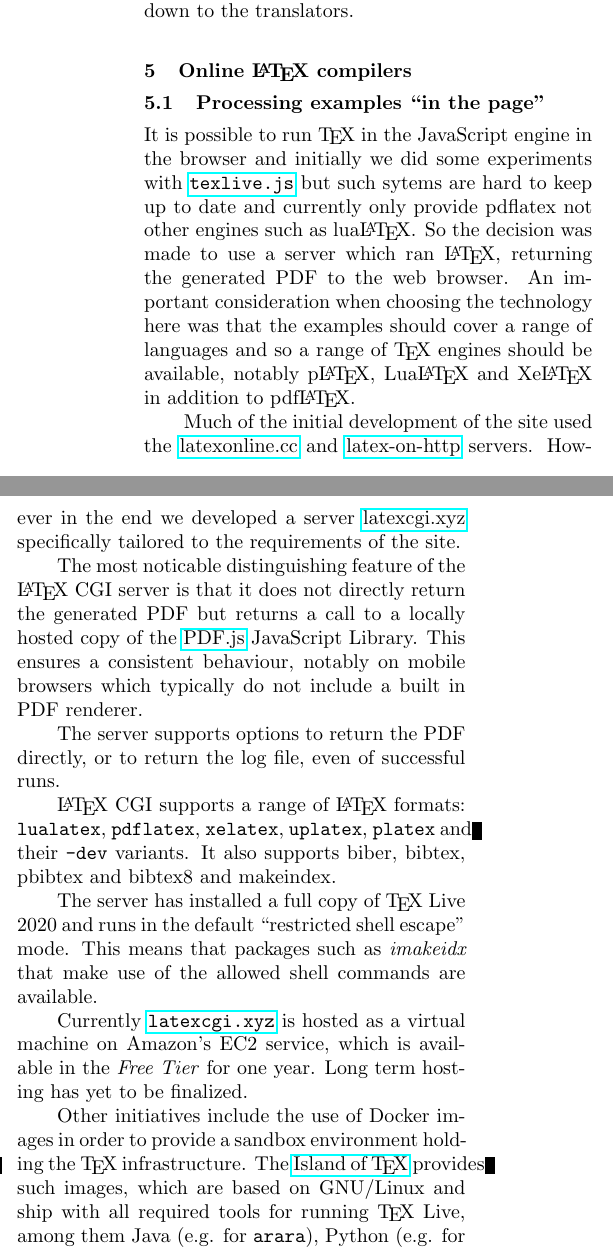
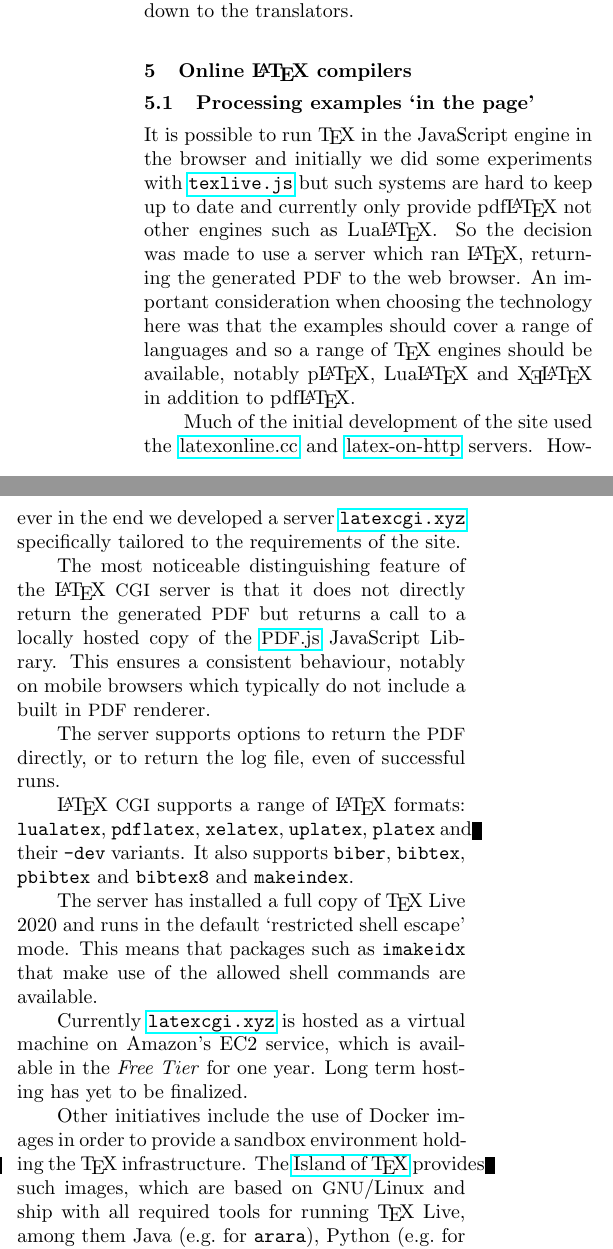
Before and after one commit to learnlatex/articles, a LaTeX document (TUG2020-article/learnlatex-TUG-2020.tex): two parts of the columns of page 2 of 3, joined at a grey line, cut so that both start at the same text. Compiled offline with pdfLaTeX.

Commit message:
TUG2020 article: Various mark-up tidy-up

```diff
--- a/TUG2020-article/learnlatex-TUG-2020.tex
+++ b/TUG2020-article/learnlatex-TUG-2020.tex
@@ -144,20 +144,19 @@ pages there is down to the translators.
 
 \section{Online \LaTeX{} compilers}
 
-
-\subsection{Processing examples ``in the page''}
+\subsection{Processing examples \enquote{in the page}}
 
 It is possible to run \TeX{} in the JavaScript engine in the browser and
 initially we did some experiments with
 \href{https://github.com/manuels/texlive.js/}{\texttt{texlive.js}} but
-such sytems are hard to keep up to date and currently only provide
-pdflatex not other engines such as lua\LaTeX{}. So the decision was
-made to use a server which ran \LaTeX{}, returning the generated PDF
+such systems are hard to keep up to date and currently only provide
+\hologo{pdfLaTeX} not other engines such as \hologo{LuaLaTeX}. So the decision was
+made to use a server which ran \LaTeX{}, returning the generated \acro{PDF}
 to the web browser.  An important consideration when choosing the
 technology here was that the examples should cover a range of
 languages and so a range of \TeX{} engines should be available,
-notably p\LaTeX{}, Lua\LaTeX{} and Xe\LaTeX{} in addition to
-pdf\LaTeX.
+notably p\LaTeX{}, \hologo{LuaLaTeX} and \hologo{XeLaTeX} in addition to
+\hologo{pdfLaTeX}.
 
 Much of the initial development of the site used the
 \href{https://latexonline.cc}{latexonline.cc}
@@ -165,29 +164,29 @@ and
 \href{https://latex.ytotech.com/}{latex-on-http}
 servers. However in
 the end we developed a server
-\href{https://latexcgi.xyz}{latexcgi.xyz}
+\url{latexcgi.xyz}
 specifically tailored to the
 requirements of the site.
 
-The most noticable distinguishing feature of the \LaTeX{} CGI server
-is that it does not directly return the generated PDF but returns a
+The most noticeable distinguishing feature of the \LaTeX{}~\acro{CGI} server
+is that it does not directly return the generated \acro{PDF} but returns a
 call to a locally hosted copy of the
-\href{https://mozilla.github.io/pdf.js/}{PDF.js}
+\href{https://mozilla.github.io/pdf.js/}{\acro{PDF}.js}
 JavaScript Library. This ensures a consistent behaviour, notably on
-mobile browsers which typically do not include a built in PDF
+mobile browsers which typically do not include a built in \acro{PDF}
 renderer.
 
-The server supports options to return the PDF directly, or to return
+The server supports options to return the \acro{PDF} directly, or to return
 the log file, even of successful runs.
 
-\LaTeX{} CGI supports a range of \LaTeX{} formats:
+\LaTeX{}~\acro{CGI} supports a range of \LaTeX{} formats:
 \texttt{lualatex}, \texttt{pdflatex}, \texttt{xelatex},
 \texttt{uplatex}, \texttt{platex} and their \texttt{-dev} variants. It also
-supports biber, bibtex, pbibtex and bibtex8 and makeindex.
+supports \texttt{biber}, \texttt{bibtex}, \texttt{pbibtex} and \texttt{bibtex8} and \texttt{makeindex}.
 
-The server has installed a full copy of \TeX\ Live 2020 and runs in
-the default ``restricted shell escape'' mode. This means that packages
- such as \textit{imakeidx} that make use of the allowed shell commands
+The server has installed a full copy of \TeX{} Live 2020 and runs in
+the default \enquote{restricted shell escape} mode. This means that packages
+ such as \texttt{imakeidx} that make use of the allowed shell commands
 are available.
 
 Currently \url{latexcgi.xyz} is hosted as a virtual machine on
@@ -195,16 +194,17 @@ Amazon's EC2 service, which is available in the \emph{Free Tier} for one
 year. Long term hosting has yet to be finalized.
 
 Other initiatives include the use of Docker images in order to provide
-a sandbox environment holding the \TeX\ infrastructure. The
-\href{https://gitlab.com/islandoftex/images}{Island of \TeX} provides
-such images, which are based on GNU/Linux and ship with all required
-tools for running \TeX\ Live, among them Java (e.g. for \texttt{arara}),
-Python (e.g. for \texttt{Pygmentize})and Perl (e.g. for \texttt{xindy}).
-The project repository holds historic versions as well. Running \TeX\ programs
+a sandbox environment holding the \TeX{} infrastructure. The
+\href{https://gitlab.com/islandoftex/images}{Island of \TeX{}} provides
+such images, which are based on \acro{GNU}/Linux and ship with all required
+tools for running \TeX{} Live, among them Java (e.g.\ for \texttt{arara}),
+Python (e.g.\ for \texttt{Pygmentize})and Perl (e.g.\ for \texttt{xindy}).
+The project repository holds historic versions as well. Running \TeX{} programs
 in a sandbox environment might mitigate the use of unrestricted shell escape.
 
-\subsection{Online \TeX{} processing systems}% bad title.
-All the systems menioned in the previous section have the feature that
+\subsection{Online \TeX{} processing systems}
+
+All the systems mentioned in the previous section have the feature that
 they require no login or pre-registration which is convenient but
 means that any edits to the documents are lost if the user moves off
 the page.  The site therefore offers a second alternative to access a
```
Also changed, not shown: TUG2020-article/learnlatex-TUG-2020.tex (4 more changed lines).
